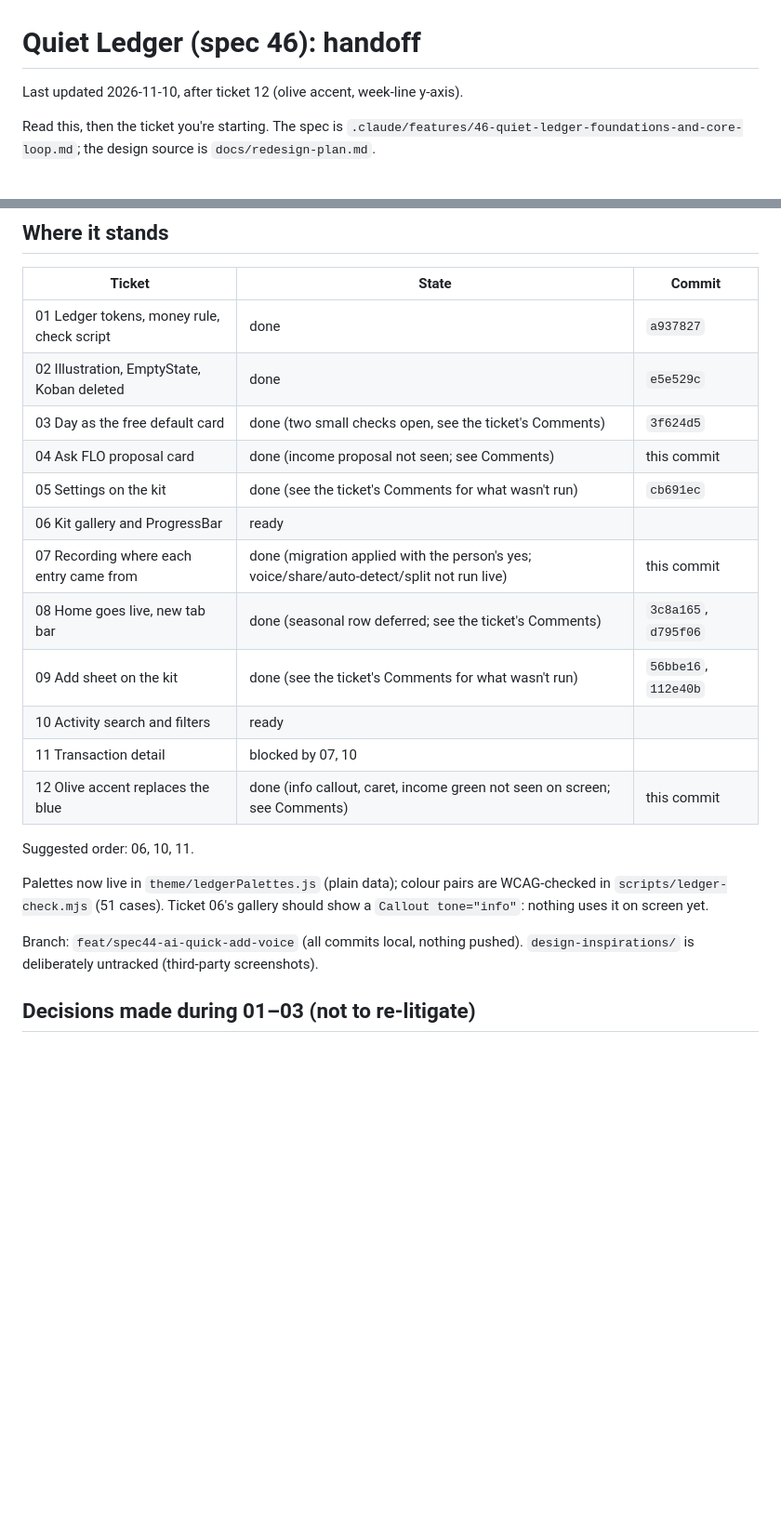
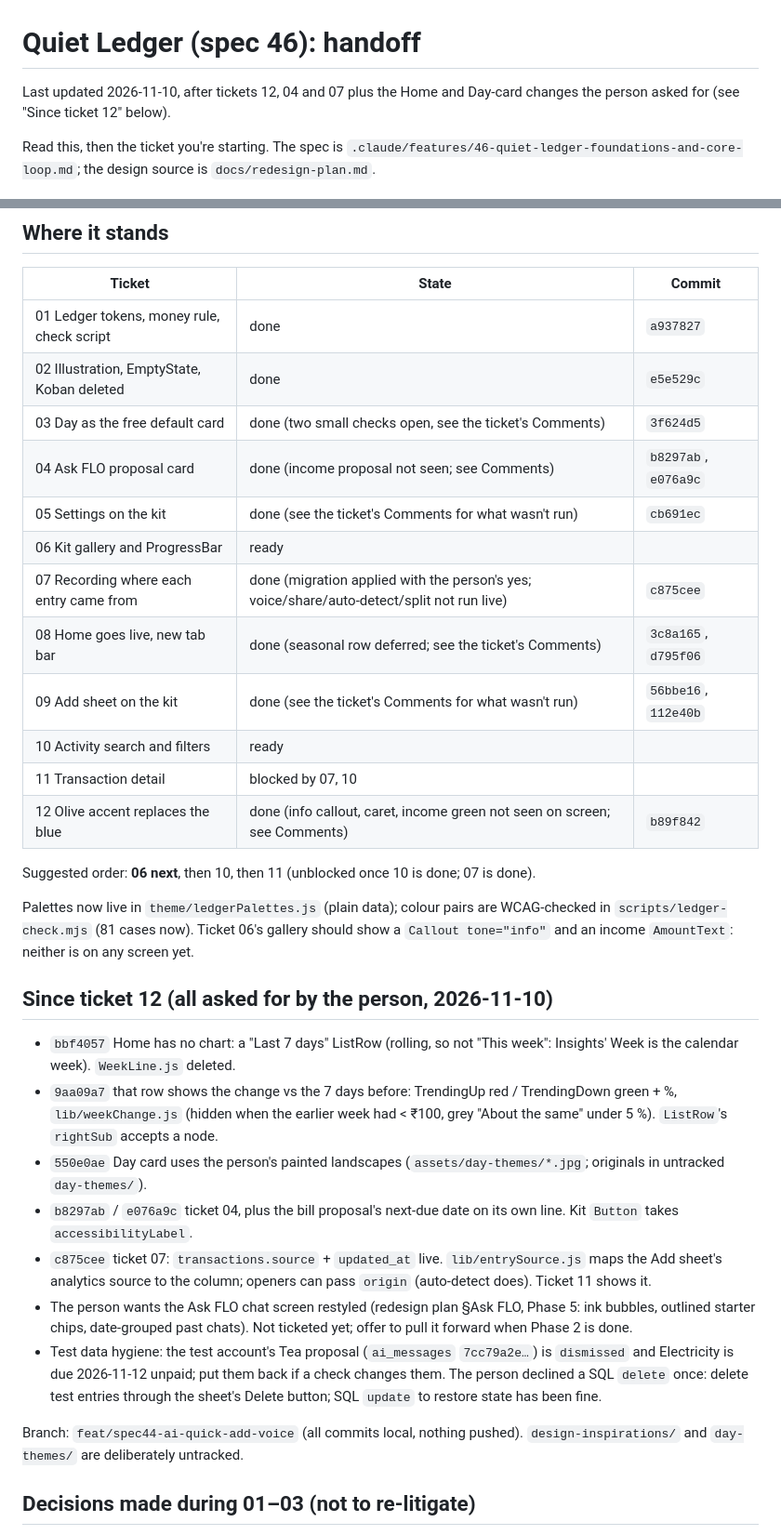
Before and after one commit to Shanks026/flo-expense-tracker-jul26, a Markdown page: .scratch/quiet-ledger/handoff.md, 2 parts joined by grey strips. Shown at 93% size. Drawn GitHub-style; blank space fills up the shorter version.

Commit message:
docs: Quiet Ledger handoff after tickets 12, 04 and 07, ticket 06 next
Co-Authored-By: Claude Opus 5.5 <noreply@anthropic.com>

```diff
--- a/.scratch/quiet-ledger/handoff.md
+++ b/.scratch/quiet-ledger/handoff.md
@@ -1,6 +1,6 @@
 # Quiet Ledger (spec 46): handoff
 
-Last updated 2026-11-10, after ticket 12 (olive accent, week-line y-axis).
+Last updated 2026-11-10, after tickets 12, 04 and 07 plus the Home and Day-card changes the person asked for (see "Since ticket 12" below).
 
 Read this, then the ticket you're starting. The spec is
 `.claude/features/46-quiet-ledger-foundations-and-core-loop.md`; the design
@@ -13,24 +13,49 @@ source is `docs/redesign-plan.md`.
 | 01 Ledger tokens, money rule, check script | done | `a937827` |
 | 02 Illustration, EmptyState, Koban deleted | done | `e5e529c` |
 | 03 Day as the free default card | done (two small checks open, see the ticket's Comments) | `3f624d5` |
-| 04 Ask FLO proposal card | done (income proposal not seen; see Comments) | this commit |
+| 04 Ask FLO proposal card | done (income proposal not seen; see Comments) | `b8297ab`, `e076a9c` |
 | 05 Settings on the kit | done (see the ticket's Comments for what wasn't run) | `cb691ec` |
 | 06 Kit gallery and ProgressBar | ready | |
-| 07 Recording where each entry came from | done (migration applied with the person's yes; voice/share/auto-detect/split not run live) | this commit |
+| 07 Recording where each entry came from | done (migration applied with the person's yes; voice/share/auto-detect/split not run live) | `c875cee` |
 | 08 Home goes live, new tab bar | done (seasonal row deferred; see the ticket's Comments) | `3c8a165`, `d795f06` |
 | 09 Add sheet on the kit | done (see the ticket's Comments for what wasn't run) | `56bbe16`, `112e40b` |
 | 10 Activity search and filters | ready | |
 | 11 Transaction detail | blocked by 07, 10 | |
-| 12 Olive accent replaces the blue | done (info callout, caret, income green not seen on screen; see Comments) | this commit |
+| 12 Olive accent replaces the blue | done (info callout, caret, income green not seen on screen; see Comments) | `b89f842` |
 
-Suggested order: 06, 10, 11.
+Suggested order: **06 next**, then 10, then 11 (unblocked once 10 is done; 07 is done).
 
 Palettes now live in `theme/ledgerPalettes.js` (plain data); colour pairs
-are WCAG-checked in `scripts/ledger-check.mjs` (51 cases). Ticket 06's
-gallery should show a `Callout tone="info"`: nothing uses it on screen yet.
+are WCAG-checked in `scripts/ledger-check.mjs` (81 cases now). Ticket 06's
+gallery should show a `Callout tone="info"` and an income `AmountText`:
+neither is on any screen yet.
+
+## Since ticket 12 (all asked for by the person, 2026-11-10)
+
+- `bbf4057` Home has no chart: a "Last 7 days" ListRow (rolling, so not
+  "This week": Insights' Week is the calendar week). `WeekLine.js` deleted.
+- `9aa09a7` that row shows the change vs the 7 days before:
+  TrendingUp red / TrendingDown green + %, `lib/weekChange.js` (hidden when
+  the earlier week had < ₹100, grey "About the same" under 5 %).
+  `ListRow`'s `rightSub` accepts a node.
+- `550e0ae` Day card uses the person's painted landscapes
+  (`assets/day-themes/*.jpg`; originals in untracked `day-themes/`).
+- `b8297ab` / `e076a9c` ticket 04, plus the bill proposal's next-due date
+  on its own line. Kit `Button` takes `accessibilityLabel`.
+- `c875cee` ticket 07: `transactions.source` + `updated_at` live.
+  `lib/entrySource.js` maps the Add sheet's analytics source to the column;
+  openers can pass `origin` (auto-detect does). Ticket 11 shows it.
+- The person wants the Ask FLO chat screen restyled (redesign plan §Ask FLO,
+  Phase 5: ink bubbles, outlined starter chips, date-grouped past chats).
+  Not ticketed yet; offer to pull it forward when Phase 2 is done.
+- Test data hygiene: the test account's Tea proposal (`ai_messages`
+  `7cc79a2e…`) is `dismissed` and Electricity is due 2026-11-12 unpaid; put
+  them back if a check changes them. The person declined a SQL `delete`
+  once: delete test entries through the sheet's Delete button; SQL
+  `update` to restore state has been fine.
 
 Branch: `feat/spec44-ai-quick-add-voice` (all commits local, nothing pushed).
-`design-inspirations/` is deliberately untracked (third-party screenshots).
+`design-inspirations/` and `day-themes/` are deliberately untracked.
 
 ## Decisions made during 01–03 (not to re-litigate)
 
```
